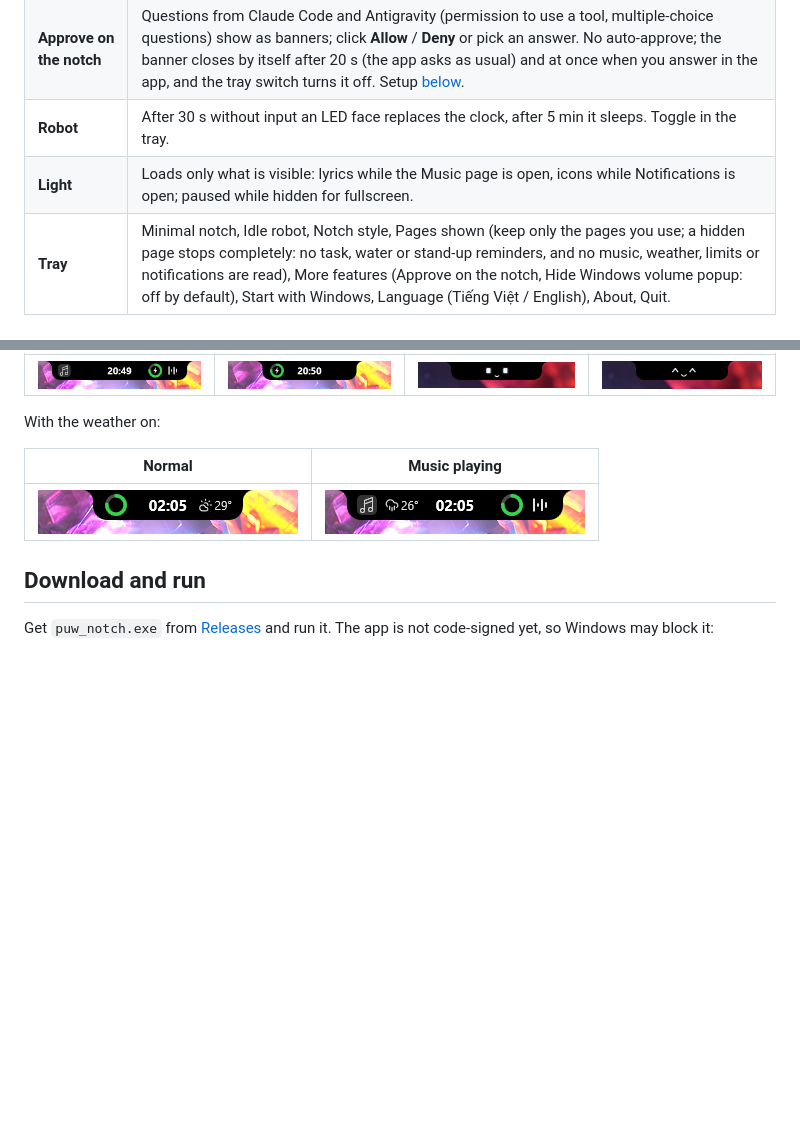
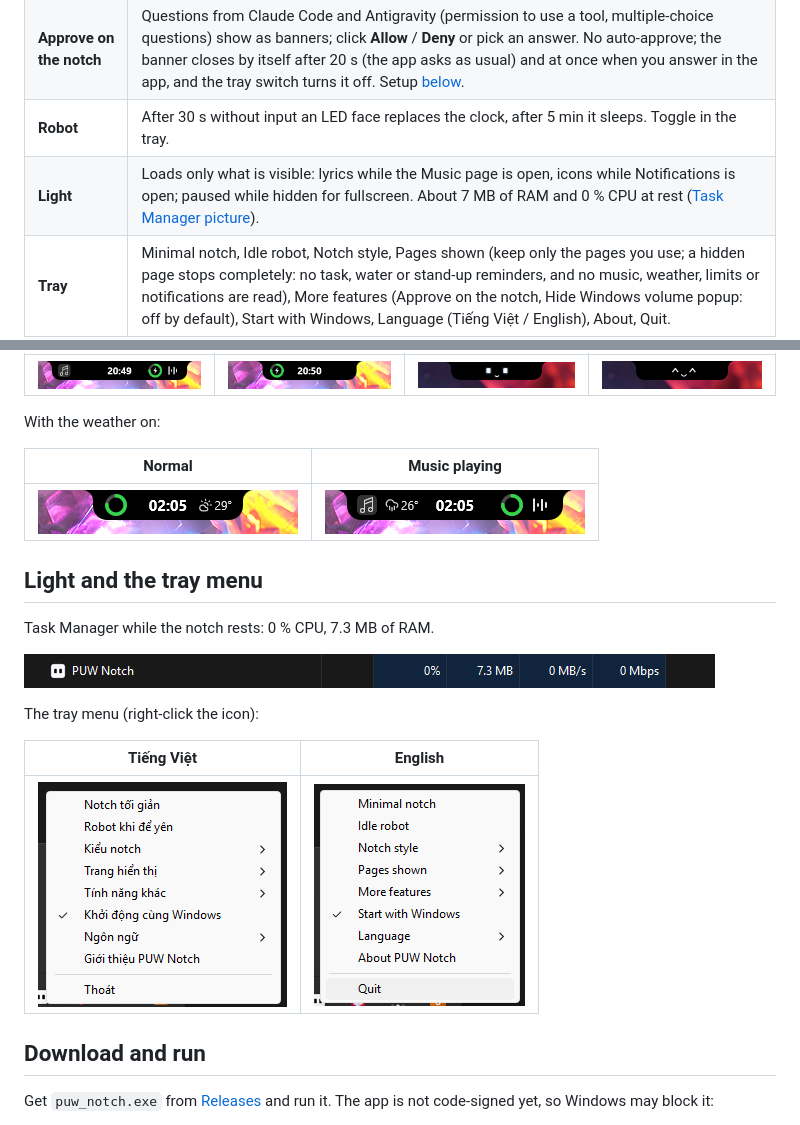
Before and after one commit to erikpuw/puw_notch, a Markdown page: README.en.md, 2 parts joined by grey strips. GitHub-like rendering; pictures changed too: assets/screenshots/task-manager.png (added), assets/screenshots/tray-en.png (added), assets/screenshots/tray-vi.png (added); blank space fills up the shorter version.

```diff
--- a/README.en.md
+++ b/README.en.md
@@ -22,7 +22,7 @@
 | **Banners** | Windows notifications, volume, brightness, mic, Caps/Num Lock, Wi-Fi, Bluetooth (with the device's battery), network, battery, battery saver, USB. An × closes one early; a screenshot banner shows a thumbnail, click to open. |
 | **Approve on the notch** | Questions from Claude Code and Antigravity (permission to use a tool, multiple-choice questions) show as banners; click **Allow** / **Deny** or pick an answer. No auto-approve; the banner closes by itself after 20 s (the app asks as usual) and at once when you answer in the app, and the tray switch turns it off. Setup [below](#setting-up-claude-code-optional). |
 | **Robot** | After 30 s without input an LED face replaces the clock, after 5 min it sleeps. Toggle in the tray. |
-| **Light** | Loads only what is visible: lyrics while the Music page is open, icons while Notifications is open; paused while hidden for fullscreen. |
+| **Light** | Loads only what is visible: lyrics while the Music page is open, icons while Notifications is open; paused while hidden for fullscreen. About 7 MB of RAM and 0 % CPU at rest ([Task Manager picture](#light-and-the-tray-menu)). |
 | **Tray** | Minimal notch, Idle robot, Notch style, Pages shown (keep only the pages you use; a hidden page stops completely: no task, water or stand-up reminders, and no music, weather, limits or notifications are read), More features (Approve on the notch, Hide Windows volume popup: off by default), Start with Windows, Language (Tiếng Việt / English), About, Quit. |
 
 **6 pages** (switch with ‹ ›):
@@ -88,6 +88,18 @@ With the weather on:
 |---|---|
 | ![](assets/screenshots/weather-pill.png) | ![](assets/screenshots/weather-pill-music.png) |
 
+## Light and the tray menu
+
+Task Manager while the notch rests: 0 % CPU, 7.3 MB of RAM.
+
+![Task Manager: PUW Notch 0 % CPU, 7.3 MB of RAM](assets/screenshots/task-manager.png)
+
+The tray menu (right-click the icon):
+
+| Tiếng Việt | English |
+|---|---|
+| ![](assets/screenshots/tray-vi.png) | ![](assets/screenshots/tray-en.png) |
+
 ## Download and run
 
 Get `puw_notch.exe` from [Releases](https://github.com/erikpuw/puw_notch/releases) and run it. The app is not code-signed yet, so Windows may block it:
```
Also changed, not shown: README.md (+13 -1 lines).
